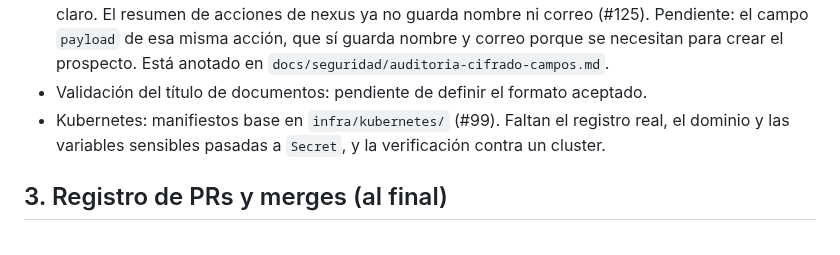
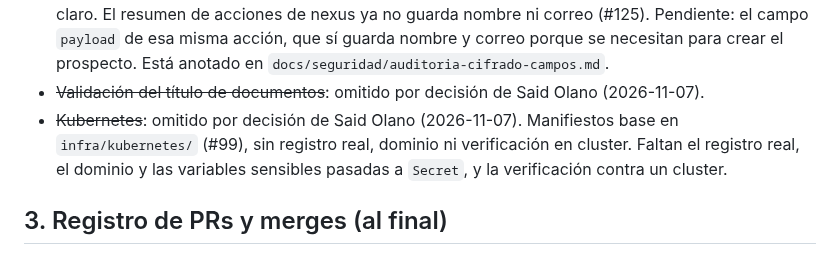
Before and after one commit to josesaid/EMPRESA_JOSESAID, a Markdown page: pendientes/pendientes-documentacion.md, the part around the change. Rendered like a GitHub page.

Commit message:
docs(pendientes): marcar como omitidos Kubernetes y validación del título
Co-Authored-By: Claude Haiku 5.5 <noreply@anthropic.com>
Claude-Session: https://claude.ai/code/session_01QDKu8QPGbTqSWtHiDCncub

```diff
--- a/pendientes/pendientes-documentacion.md
+++ b/pendientes/pendientes-documentacion.md
@@ -82,8 +82,8 @@ Revisión al 2026-11-05.
 - IP real en el login: el gateway y la UI confían en `X-Forwarded-For` solo desde proxies configurados (#114, #115, #116). Falta activarlo en el Mac: definir `GATEWAY_PROXIES_CONFIABLES` y `UI_PROXIES_CONFIABLES` con `172.19.0.0/16` y reiniciar los dos servicios. Hay que verificar la IP que llega al gateway, porque en Docker Desktop para Mac puede ser la de la VM.
 - Contador de intentos de login compartido entre réplicas con Redis, opcional con `GATEWAY_LIMITE_ALMACEN=redis` (#116). Por defecto sigue en memoria. Si Redis cae, el login pasa y el bloqueo de cuenta sigue activo.
 - Cobertura del cifrado (#123, #124): `clientes`, `usuarios-accesos` y `compras` cifran sus datos personales y fiscales. Decisiones: la razón social de cliente y el título de documentos quedan en claro. El resumen de acciones de nexus ya no guarda nombre ni correo (#125). Pendiente: el campo `payload` de esa misma acción, que sí guarda nombre y correo porque se necesitan para crear el prospecto. Está anotado en `docs/seguridad/auditoria-cifrado-campos.md`.
-- Validación del título de documentos: pendiente de definir el formato aceptado.
-- Kubernetes: manifiestos base en `infra/kubernetes/` (#99). Faltan el registro real, el dominio y las variables sensibles pasadas a `Secret`, y la verificación contra un cluster.
+- ~~Validación del título de documentos~~: omitido por decisión de Said Olano (2026-11-07).
+- ~~Kubernetes~~: omitido por decisión de Said Olano (2026-11-07). Manifiestos base en `infra/kubernetes/` (#99), sin registro real, dominio ni verificación en cluster. Faltan el registro real, el dominio y las variables sensibles pasadas a `Secret`, y la verificación contra un cluster.
 
 ## 3. Registro de PRs y merges (al final)
 
```
